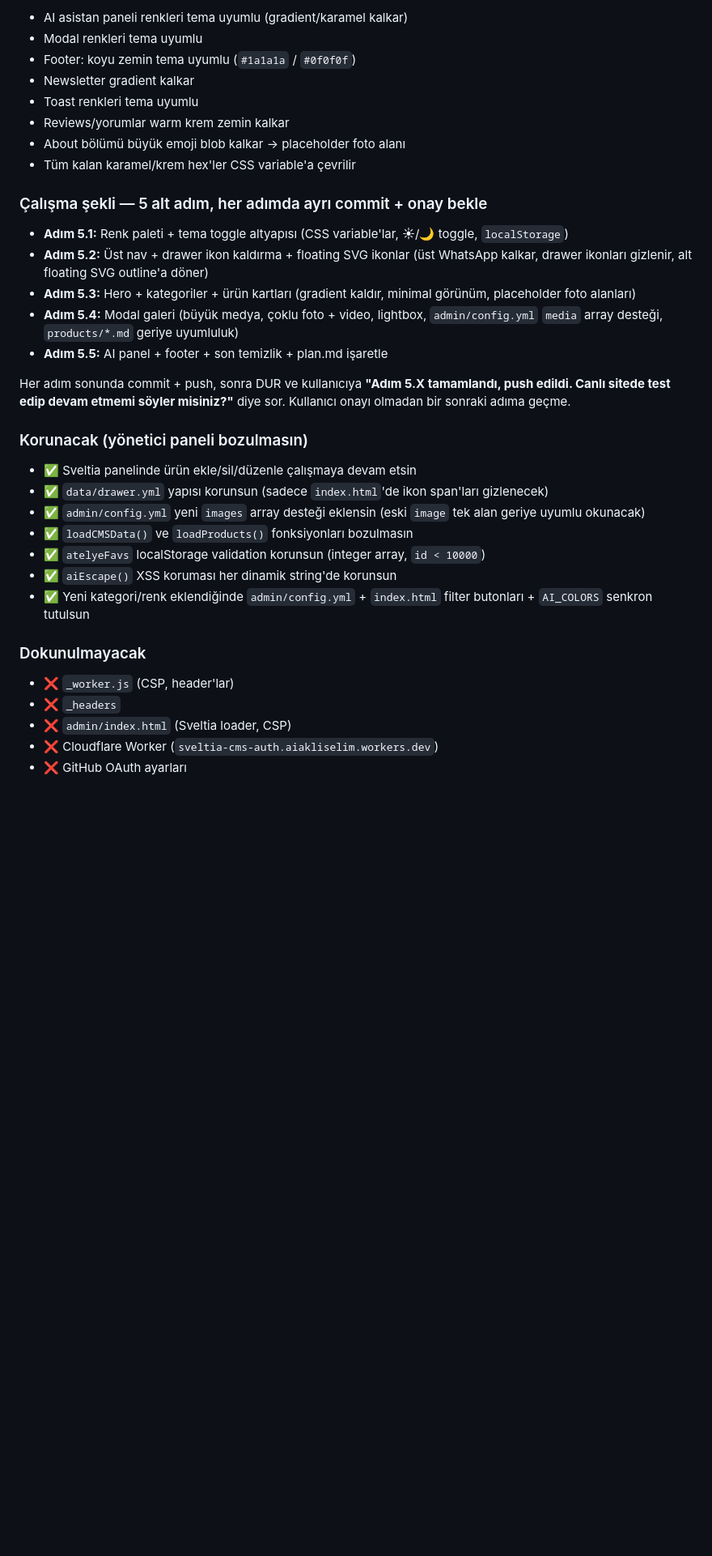
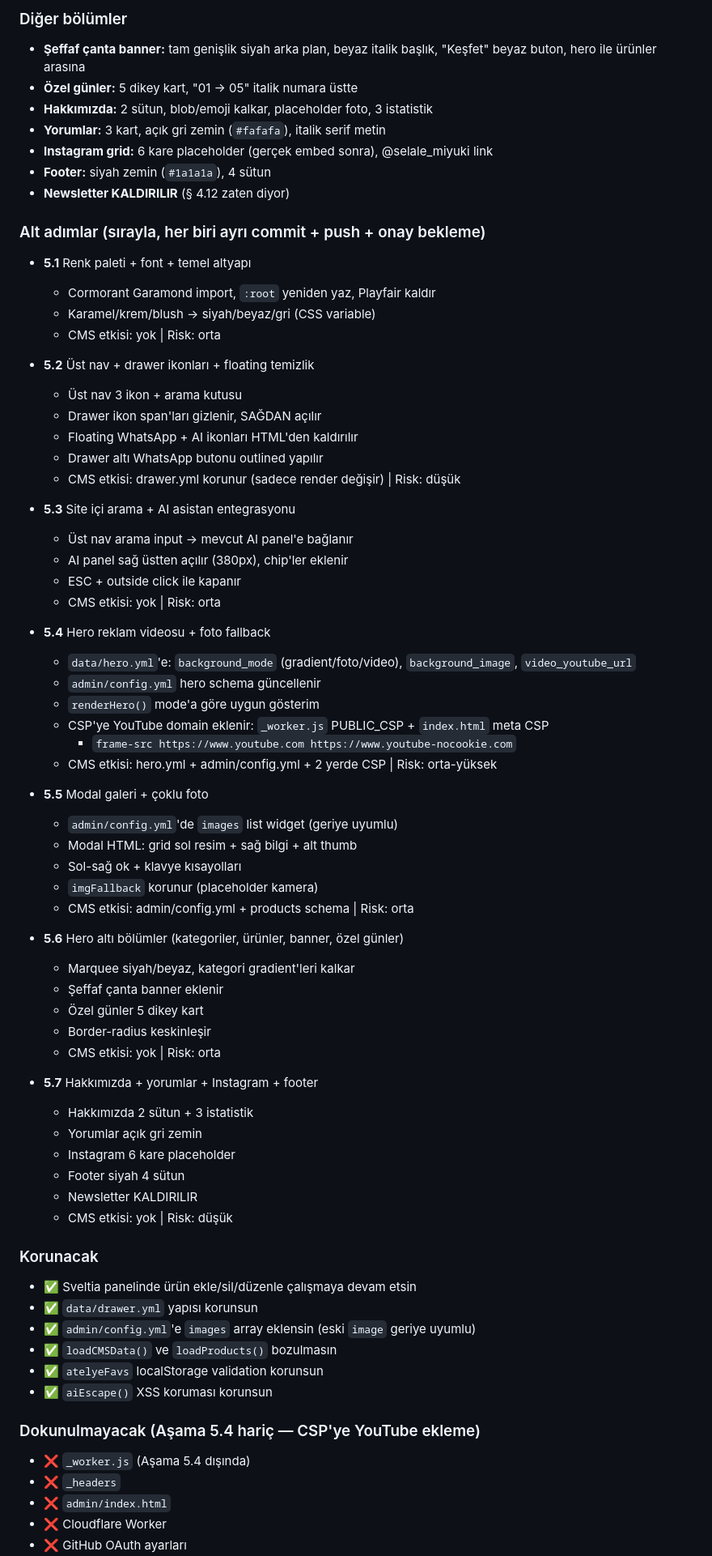
Before and after one commit to aiakliselim-AI/selale-design-studio, a Markdown page: plan.md, the part around one of its changes. Shown at 81% size. Drawn GitHub-style; blank space fills up the shorter version.

Commit message:
docs(plan): aşama 5 revize — tek tema, Cormorant, video, arama, modal galeri
Co-Authored-By: Claude Opus 4.7 <noreply@anthropic.com>

```diff
--- a/plan.md
+++ b/plan.md
@@ -344,37 +351,77 @@ EN ALT (sabit)
 
-- AI asistan paneli renkleri tema uyumlu (gradient/karamel kalkar)
-- Modal renkleri tema uyumlu
-- Footer: koyu zemin tema uyumlu (`#1a1a1a` / `#0f0f0f`)
-- Newsletter gradient kalkar
-- Toast renkleri tema uyumlu
-- Reviews/yorumlar warm krem zemin kalkar
-- About bölümü büyük emoji blob kalkar → placeholder foto alanı
-- Tüm kalan karamel/krem hex'ler CSS variable'a çevrilir
+### Diğer bölümler
 
-### Çalışma şekli — 5 alt adım, her adımda ayrı commit + onay bekle
+- **Şeffaf çanta banner:** tam genişlik siyah arka plan, beyaz italik başlık, "Keşfet" beyaz buton, hero ile ürünler arasına
+- **Özel günler:** 5 dikey kart, "01 → 05" italik numara üstte
+- **Hakkımızda:** 2 sütun, blob/emoji kalkar, placeholder foto, 3 istatistik
+- **Yorumlar:** 3 kart, açık gri zemin (`#fafafa`), italik serif metin
+- **Instagram grid:** 6 kare placeholder (gerçek embed sonra), @selale_miyuki link
+- **Footer:** siyah zemin (`#1a1a1a`), 4 sütun
+- **Newsletter KALDIRILIR** (§ 4.12 zaten diyor)
 
-- **Adım 5.1:** Renk paleti + tema toggle altyapısı (CSS variable'lar, ☀/🌙 toggle, `localStorage`)
-- **Adım 5.2:** Üst nav + drawer ikon kaldırma + floating SVG ikonlar (üst WhatsApp kalkar, drawer ikonları gizlenir, alt floating SVG outline'a döner)
-- **Adım 5.3:** Hero + kategoriler + ürün kartları (gradient kaldır, minimal görünüm, placeholder foto alanları)
-- **Adım 5.4:** Modal galeri (büyük medya, çoklu foto + video, lightbox, `admin/config.yml` `media` array desteği, `products/*.md` geriye uyumluluk)
-- **Adım 5.5:** AI panel + footer + son temizlik + plan.md işaretle
+### Alt adımlar (sırayla, her biri ayrı commit + push + onay bekleme)
 
-Her adım sonunda commit + push, sonra DUR ve kullanıcıya **"Adım 5.X tamamlandı, push edildi. Canlı sitede test edip devam etmemi söyler misiniz?"** diye sor. Kullanıcı onayı olmadan bir sonraki adıma geçme.
+- **5.1** Renk paleti + font + temel altyapı
+  - Cormorant Garamond import, `:root` yeniden yaz, Playfair kaldır
+  - Karamel/krem/blush → siyah/beyaz/gri (CSS variable)
+  - CMS etkisi: yok | Risk: orta
 
-### Korunacak (yönetici paneli bozulmasın)
+- **5.2** Üst nav + drawer ikonları + floating temizlik
+  - Üst nav 3 ikon + arama kutusu
+  - Drawer ikon span'ları gizlenir, SAĞDAN açılır
+  - Floating WhatsApp + AI ikonları HTML'den kaldırılır
+  - Drawer altı WhatsApp butonu outlined yapılır
+  - CMS etkisi: drawer.yml korunur (sadece render değişir) | Risk: düşük
+
+- **5.3** Site içi arama + AI asistan entegrasyonu
+  - Üst nav arama input → mevcut AI panel'e bağlanır
+  - AI panel sağ üstten açılır (380px), chip'ler eklenir
+  - ESC + outside click ile kapanır
+  - CMS etkisi: yok | Risk: orta
+
+- **5.4** Hero reklam videosu + foto fallback
+  - `data/hero.yml`'e: `background_mode` (gradient/foto/video), `background_image`, `video_youtube_url`
+  - `admin/config.yml` hero schema güncellenir
+  - `renderHero()` mode'a göre uygun gösterim
+  - CSP'ye YouTube domain eklenir: `_worker.js` PUBLIC_CSP + `index.html` meta CSP
+    - `frame-src https://www.youtube.com https://www.youtube-nocookie.com`
+  - CMS etkisi: hero.yml + admin/config.yml + 2 yerde CSP | Risk: orta-yüksek
+
+- **5.5** Modal galeri + çoklu foto
+  - `admin/config.yml`'de `images` list widget (geriye uyumlu)
+  - Modal HTML: grid sol resim + sağ bilgi + alt thumb
+  - Sol-sağ ok + klavye kısayolları
+  - `imgFallback` korunur (placeholder kamera)
+  - CMS etkisi: admin/config.yml + products schema | Risk: orta
+
+- **5.6** Hero altı bölümler (kategoriler, ürünler, banner, özel günler)
+  - Marquee siyah/beyaz, kategori gradient'leri kalkar
+  - Şeffaf çanta banner eklenir
+  - Özel günler 5 dikey kart
+  - Border-radius keskinleşir
+  - CMS etkisi: yok | Risk: orta
+
+- **5.7** Hakkımızda + yorumlar + Instagram + footer
+  - Hakkımızda 2 sütun + 3 istatistik
+  - Yorumlar açık gri zemin
+  - Instagram 6 kare placeholder
+  - Footer siyah 4 sütun
+  - Newsletter KALDIRILIR
+  - CMS etkisi: yok | Risk: düşük
+
+### Korunacak
 
 - ✅ Sveltia panelinde ürün ekle/sil/düzenle çalışmaya devam etsin
-- ✅ `data/drawer.yml` yapısı korunsun (sadece `index.html`'de ikon span'ları gizlenecek)
-- ✅ `admin/config.yml` yeni `images` array desteği eklensin (eski `image` tek alan geriye uyumlu okunacak)
-- ✅ `loadCMSData()` ve `loadProducts()` fonksiyonları bozulmasın
-- ✅ `atelyeFavs` localStorage validation korunsun (integer array, `id < 10000`)
-- ✅ `aiEscape()` XSS koruması her dinamik string'de korunsun
-- ✅ Yeni kategori/renk eklendiğinde `admin/config.yml` + `index.html` filter butonları + `AI_COLORS` senkron tutulsun
+- ✅ `data/drawer.yml` yapısı korunsun
+- ✅ `admin/config.yml`'e `images` array eklensin (eski `image` geriye uyumlu)
+- ✅ `loadCMSData()` ve `loadProducts()` bozulmasın
+- ✅ `atelyeFavs` localStorage validation korunsun
+- ✅ `aiEscape()` XSS koruması korunsun
 
-### Dokunulmayacak
+### Dokunulmayacak (Aşama 5.4 hariç — CSP'ye YouTube ekleme)
 
-- ❌ `_worker.js` (CSP, header'lar)
+- ❌ `_worker.js` (Aşama 5.4 dışında)
 - ❌ `_headers`
-- ❌ `admin/index.html` (Sveltia loader, CSP)
-- ❌ Cloudflare Worker (`sveltia-cms-auth.aiakliselim.workers.dev`)
+- ❌ `admin/index.html`
+- ❌ Cloudflare Worker
 - ❌ GitHub OAuth ayarları
```
Also changed, not shown: other parts of plan.md (+63 -67 lines).
